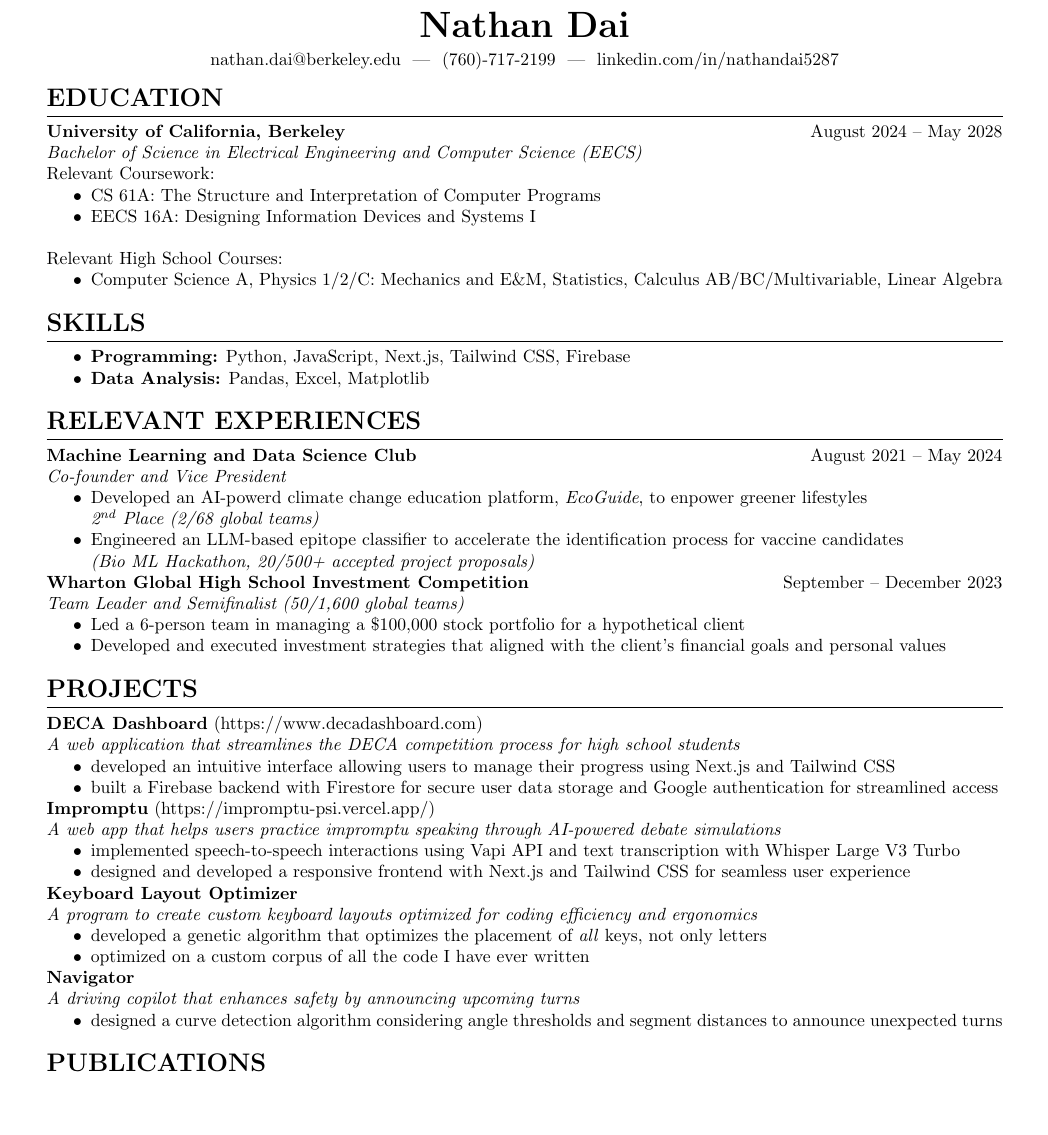
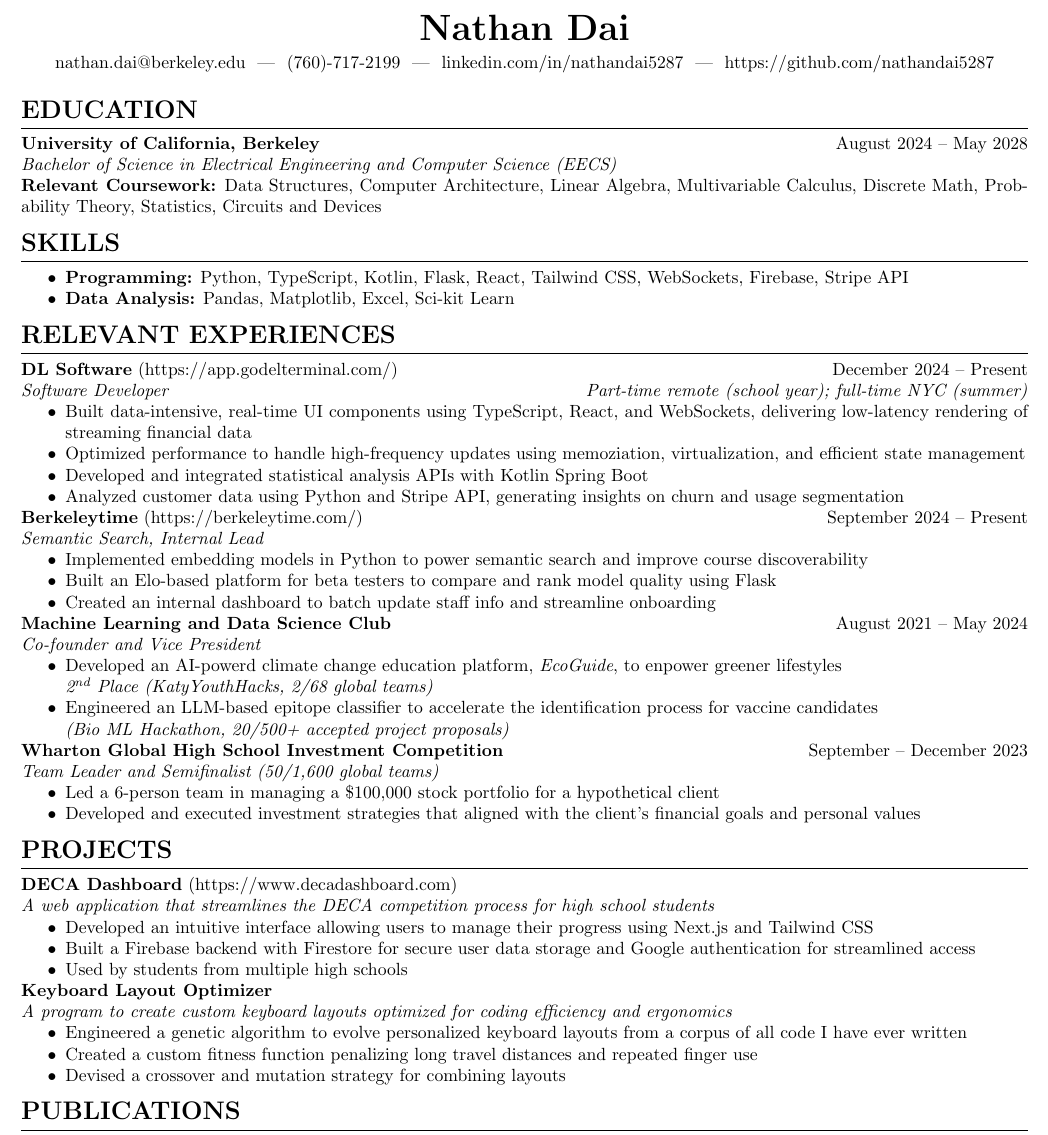
Before and after one commit to NathanDai5287/Resume, a LaTeX CV (resume.tex, which reads sections/education.tex, sections/experiences.tex, sections/projects.tex): part of the page, cut so that both start at the same text, the shorter picture padded with empty space. Compiled offline with pdfLaTeX.

Commit message:
updated after dl internship

```diff
--- a/resume.tex
+++ b/resume.tex
@@ -1,6 +1,6 @@
 \documentclass[letterpaper,10pt]{article}
 \usepackage{geometry}
-\geometry{margin=0.5in}
+\geometry{margin=0.3in}
 \usepackage{titlesec}
 \usepackage{enumitem}
 \usepackage[hidelinks]{hyperref}
@@ -11,10 +11,10 @@
 
 % Define section formatting
 \titleformat{\section}{\bfseries\Large}{}{0em}{}[\titlerule]
-\titleformat{\subsection}{\bfseries\large}{}{0em}{}
+% \titleformat{\subsection}{\bfseries\large}{}{0em}{}
 
 % Set space between sections and items
-\titlespacing*{\section}{0pt}{0.8em}{0.5em}
+\titlespacing*{\section}{0pt}{0.4em}{0.5em}
 \titlespacing*{\subsection}{0pt}{0.5em}{0.5em}
 \setlist[itemize]{noitemsep, topsep=0pt}
 
@@ -23,7 +23,7 @@
 \begin{center}
 	\textbf{\huge Nathan Dai} \\
 	\vspace{0.4em}
-	\href{mailto:nathan.dai@berkeley.edu}{nathan.dai@berkeley.edu} \ | \ \href{tel:7607172199}{(760)-717-2199} \ | \ \href{https://linkedin.com/in/nathandai5287}{linkedin.com/in/nathandai5287}
+	\href{mailto:nathan.dai@berkeley.edu}{nathan.dai@berkeley.edu} \ | \ \href{tel:7607172199}{(760)-717-2199} \ | \ \href{https://linkedin.com/in/nathandai5287}{linkedin.com/in/nathandai5287} \ | \ \href{https://github.com/nathandai5287}{https://github.com/nathandai5287}
 \end{center}
 }
 
--- a/sections/education.tex
+++ b/sections/education.tex
@@ -1,16 +1,7 @@
 \section*{EDUCATION}
 \noindent
 \textbf{University of California, Berkeley} \hfill August 2024 -- May 2028 \\
-\textit{Bachelor of Science in Electrical Engineering and Computer Science (EECS)} \\
-\noindent
-Relevant Coursework:
-\begin{itemize}
-	\item CS 61A: The Structure and Interpretation of Computer Programs
-	\item EECS 16A: Designing Information Devices and Systems I \\
-\end{itemize}
+\textit{Bachelor of Science in Electrical Engineering and Computer Science (EECS)}
 
 \noindent
-Relevant High School Courses:
-\begin{itemize}
-	\item Computer Science A, Physics 1/2/C: Mechanics and E\&M, Statistics, Calculus AB/BC/Multivariable, Linear Algebra
-\end{itemize}
+\textbf{Relevant Coursework:} Data Structures, Computer Architecture, Linear Algebra, Multivariable Calculus, Discrete Math, Probability Theory, Statistics, Circuits and Devices
--- a/sections/experiences.tex
+++ b/sections/experiences.tex
@@ -1,10 +1,29 @@
 \section*{RELEVANT EXPERIENCES}
+
+\noindent
+\textbf{DL Software} (\href{https://app.godelterminal.com/}{https://app.godelterminal.com/}) \hfill December 2024 -- Present \\
+\textit{Software Developer} \hfill \textit{Part-time remote (school year); full-time NYC (summer)}
+\begin{itemize}
+	\item Built data-intensive, real-time UI components using TypeScript, React, and WebSockets, delivering low-latency rendering of streaming financial data
+	\item Optimized performance to handle high-frequency updates using memoziation, virtualization, and efficient state management
+	\item Developed and integrated statistical analysis APIs with Kotlin Spring Boot
+	\item Analyzed customer data using Python and Stripe API, generating insights on churn and usage segmentation
+\end{itemize}
+
+\noindent
+\textbf{Berkeleytime} (\href{https://berkeleytime.com/}{https://berkeleytime.com/}) \hfill September 2024 -- Present \\
+\textit{Semantic Search, Internal Lead}
+\begin{itemize}
+	\item Implemented embedding models in Python to power semantic search and improve course discoverability
+	\item Built an Elo-based platform for beta testers to compare and rank model quality using Flask
+	\item Created an internal dashboard to batch update staff info and streamline onboarding
+\end{itemize}
 
 \noindent
 \textbf{Machine Learning and Data Science Club} \hfill August 2021 -- May 2024 \\
 \textit{Co-founder and Vice President}
 \begin{itemize}
-	\item Developed an AI-powerd climate change education platform, \textit{EcoGuide}, to enpower greener lifestyles \\ \textit{\nth{2} Place (2/68 global teams)}
+	\item Developed an AI-powerd climate change education platform, \textit{EcoGuide}, to enpower greener lifestyles \\ \textit{\nth{2} Place (KatyYouthHacks, 2/68 global teams)}
 	\item Engineered an LLM-based epitope classifier to accelerate the identification process for vaccine candidates \\ \textit{(Bio ML Hackathon, 20/500+ accepted project proposals)}
 \end{itemize}
 
--- a/sections/projects.tex
+++ b/sections/projects.tex
@@ -6,29 +6,31 @@
 \textbf{DECA Dashboard} (\href{https://www.decadashboard.com}{https://www.decadashboard.com}) \\
 \textit{A web application that streamlines the DECA competition process for high school students}
 \begin{itemize}
-	\item developed an intuitive interface allowing users to manage their progress using Next.js and Tailwind CSS
-	\item built a Firebase backend with Firestore for secure user data storage and Google authentication for streamlined access
+	\item Developed an intuitive interface allowing users to manage their progress using Next.js and Tailwind CSS
+	\item Built a Firebase backend with Firestore for secure user data storage and Google authentication for streamlined access
+	\item Used by students from multiple high schools
 \end{itemize}
 
-\noindent
-\textbf{Impromptu} (\href{https://impromptu-psi.vercel.app/}{https://impromptu-psi.vercel.app/}) \\
-\textit{A web app that helps users practice impromptu speaking through AI-powered debate simulations}
-\begin{itemize}
-  \item implemented speech-to-speech interactions using Vapi API and text transcription with Whisper Large V3 Turbo
-  \item designed and developed a responsive frontend with Next.js and Tailwind CSS for seamless user experience
-\end{itemize}
+% \noindent
+% \textbf{Impromptu} (\href{https://impromptu-psi.vercel.app/}{https://impromptu-psi.vercel.app/}) \\
+% \textit{A web app that helps users practice impromptu speaking through AI-powered debate simulations}
+% \begin{itemize}
+%   \item implemented speech-to-speech interactions using Vapi API and text transcription with Whisper Large V3 Turbo
+%   \item designed and developed a responsive frontend with Next.js and Tailwind CSS for seamless user experience
+% \end{itemize}
 
 \noindent
 \textbf{Keyboard Layout Optimizer} \\
 \textit{A program to create custom keyboard layouts optimized for coding efficiency and ergonomics}
 \begin{itemize}
-  \item developed a genetic algorithm that optimizes the placement of \textit{all} keys, not only letters
-  \item optimized on a custom corpus of all the code I have ever written
+	\item Engineered a genetic algorithm to evolve personalized keyboard layouts from a corpus of all code I have ever written
+	\item Created a custom fitness function penalizing long travel distances and repeated finger use
+	\item Devised a crossover and mutation strategy for combining layouts
 \end{itemize}
 
-\noindent
-\textbf{Navigator} \\
-\textit{A driving copilot that enhances safety by announcing upcoming turns}
-\begin{itemize}
-  \item designed a curve detection algorithm considering angle thresholds and segment distances to announce unexpected turns
-\end{itemize}
+% \noindent
+% \textbf{Navigator} \\
+% \textit{A driving copilot that enhances safety by announcing upcoming turns}
+% \begin{itemize}
+%   \item designed a curve detection algorithm considering angle thresholds and segment distances to announce unexpected turns
+% \end{itemize}
--- a/sections/skills.tex
+++ b/sections/skills.tex
@@ -1,6 +1,6 @@
 \section*{SKILLS}
 \noindent
 \begin{itemize}
-	\item \textbf{Programming:} Python, JavaScript, Next.js, Tailwind CSS, Firebase
-	\item \textbf{Data Analysis:} Pandas, Excel, Matplotlib
+	\item \textbf{Programming:} Python, TypeScript, Kotlin, Flask, React, Tailwind CSS, WebSockets, Firebase, Stripe API
+	\item \textbf{Data Analysis:} Pandas, Matplotlib, Excel, Sci-kit Learn
 \end{itemize}
```
Also changed, not shown: resume.pdf.
